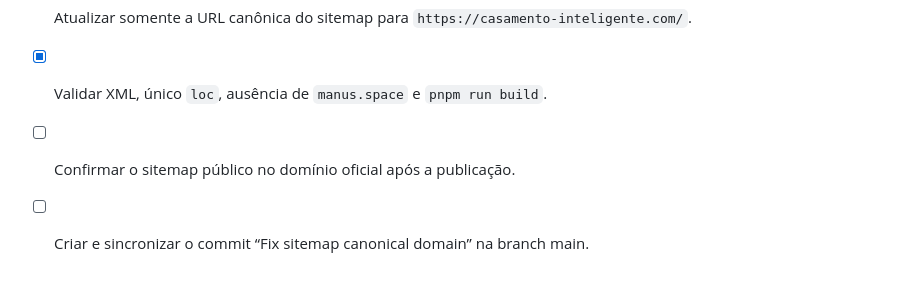
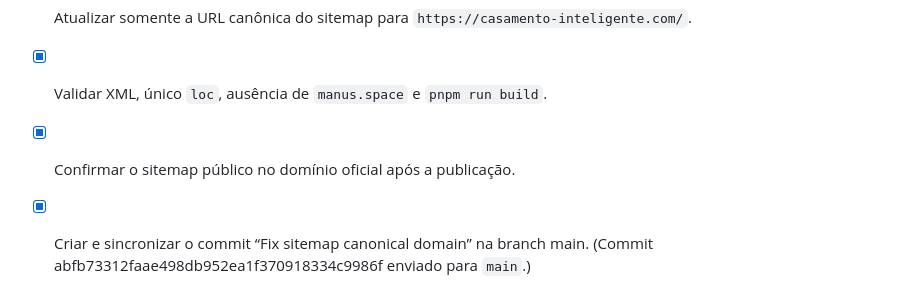
Before and after one commit to EqGui/LandingPageManus, a Markdown page: todo.md, the part around the change. GitHub-like rendering.

```diff
--- a/todo.md
+++ b/todo.md
@@ -240,5 +240,5 @@
 - [x] Auditar sitemap.xml e a origem de qualquer referência ao domínio Manus.
 - [x] Atualizar somente a URL canônica do sitemap para `https://casamento-inteligente.com/`.
 - [x] Validar XML, único `loc`, ausência de `manus.space` e `pnpm run build`.
-- [ ] Confirmar o sitemap público no domínio oficial após a publicação.
-- [ ] Criar e sincronizar o commit “Fix sitemap canonical domain” na branch main.
+- [x] Confirmar o sitemap público no domínio oficial após a publicação.
+- [x] Criar e sincronizar o commit “Fix sitemap canonical domain” na branch main. (Commit abfb73312faae498db952ea1f370918334c9986f enviado para `main`.)
```
Also changed, not shown: validation_build_output.md (+4 -0 lines).
